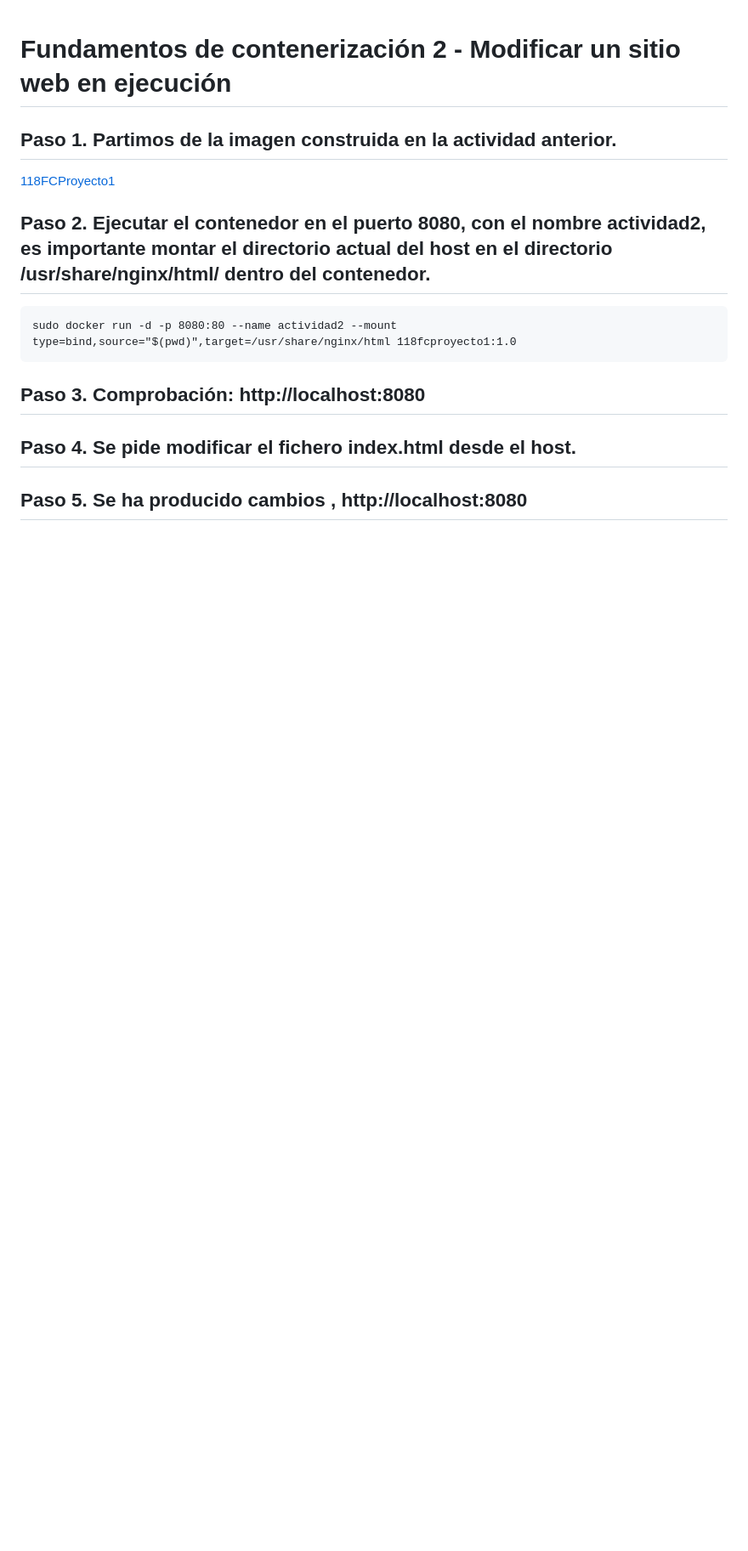
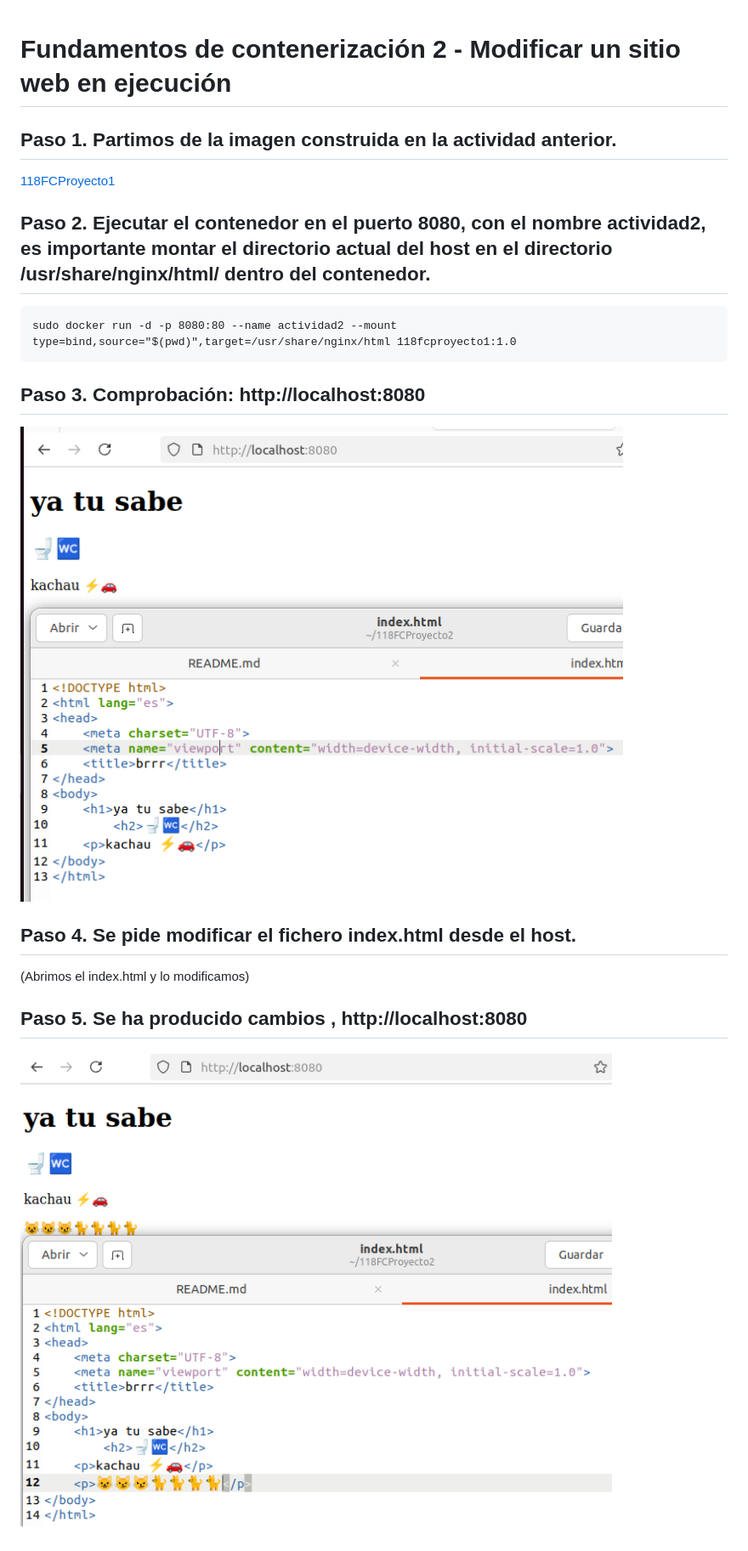
Before and after one commit to yatusabebeibe/118FCProyecto2, a Markdown page: README.md, the part around the change. Shown: that part at 85% size. Drawn GitHub-style; pictures changed too: comprobacion01.png (added), comprobacion02.png (added); blank space fills up the shorter version.

Commit message:
2025.05.19 - Subir comprobaciones y cambios

````diff
--- a/README.md
+++ b/README.md
@@ -9,7 +9,10 @@ sudo docker run -d -p 8080:80 --name actividad2 --mount type=bind,source="$(pwd)
 ```
 
 ## Paso 3. Comprobación: http://localhost:8080
+![Comprobacion Localhost](comprobacion01.png)
 
 ## Paso 4. Se pide modificar el fichero index.html desde el host.
+(Abrimos el index.html y lo modificamos)
 
 ## Paso 5. Se ha producido cambios , http://localhost:8080
+![Comprobacion Cambios](comprobacion02.png)
````
